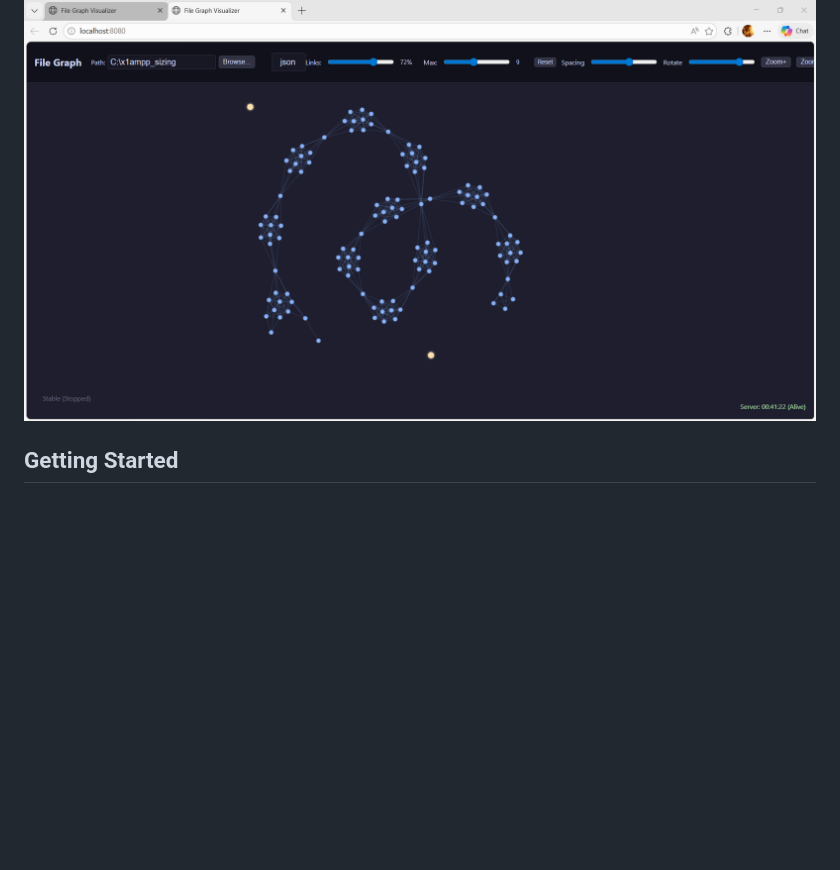
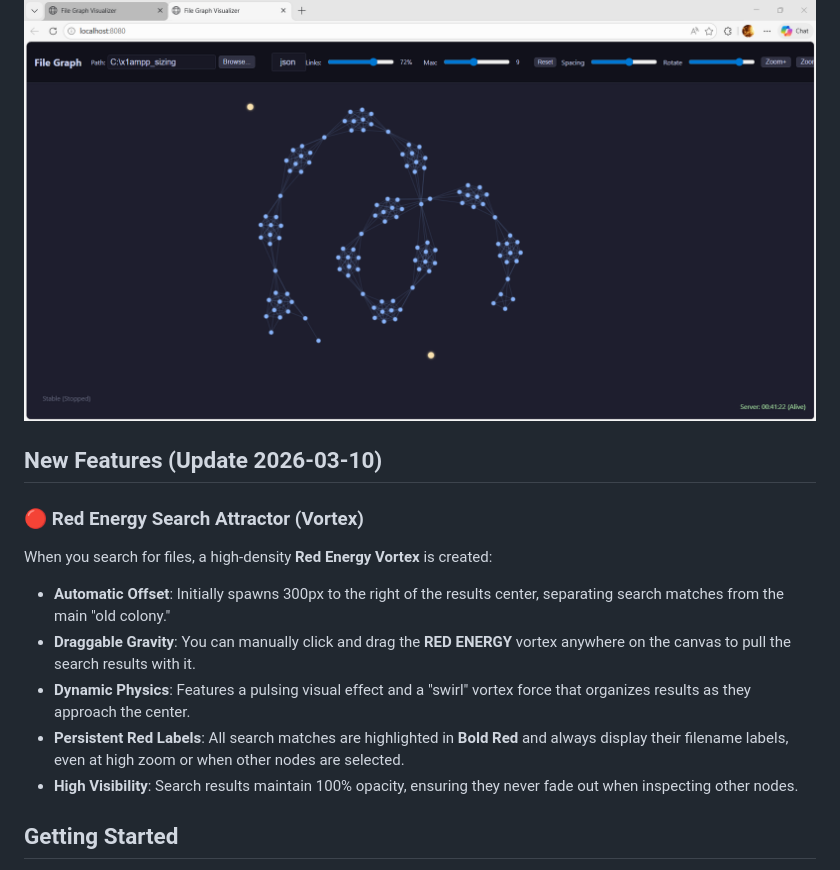
Before and after one commit to tps2015gh/file_graph, a Markdown page: README.md, the part around one of its changes. GitHub-like rendering; blank space fills up the shorter version.

Commit message:
DOCS: Add Red Energy screenshot and feature details to README

```diff
--- a/README.md
+++ b/README.md
@@ -71,6 +75,16 @@ This program treats the filesystem as a high-dimensional universe where files ar
 ![File Graph Visualizer](_doc/Screenshot-2026-03-10-000725.png)
 
 ![File Graph with Controls](_doc/Screenshot-2026-03-10-004132.png)
+
+## New Features (Update 2026-03-10)
+
+### 🔴 Red Energy Search Attractor (Vortex)
+When you search for files, a high-density **Red Energy Vortex** is created:
+- **Automatic Offset**: Initially spawns 300px to the right of the results center, separating search matches from the main "old colony."
+- **Draggable Gravity**: You can manually click and drag the **RED ENERGY** vortex anywhere on the canvas to pull the search results with it.
+- **Dynamic Physics**: Features a pulsing visual effect and a "swirl" vortex force that organizes results as they approach the center.
+- **Persistent Red Labels**: All search matches are highlighted in **Bold Red** and always display their filename labels, even at high zoom or when other nodes are selected.
+- **High Visibility**: Search results maintain 100% opacity, ensuring they never fade out when inspecting other nodes.
 
 ## Getting Started
 1. Clone the repository.
```
Also changed, not shown: other parts of README.md (+4 -0 lines).
